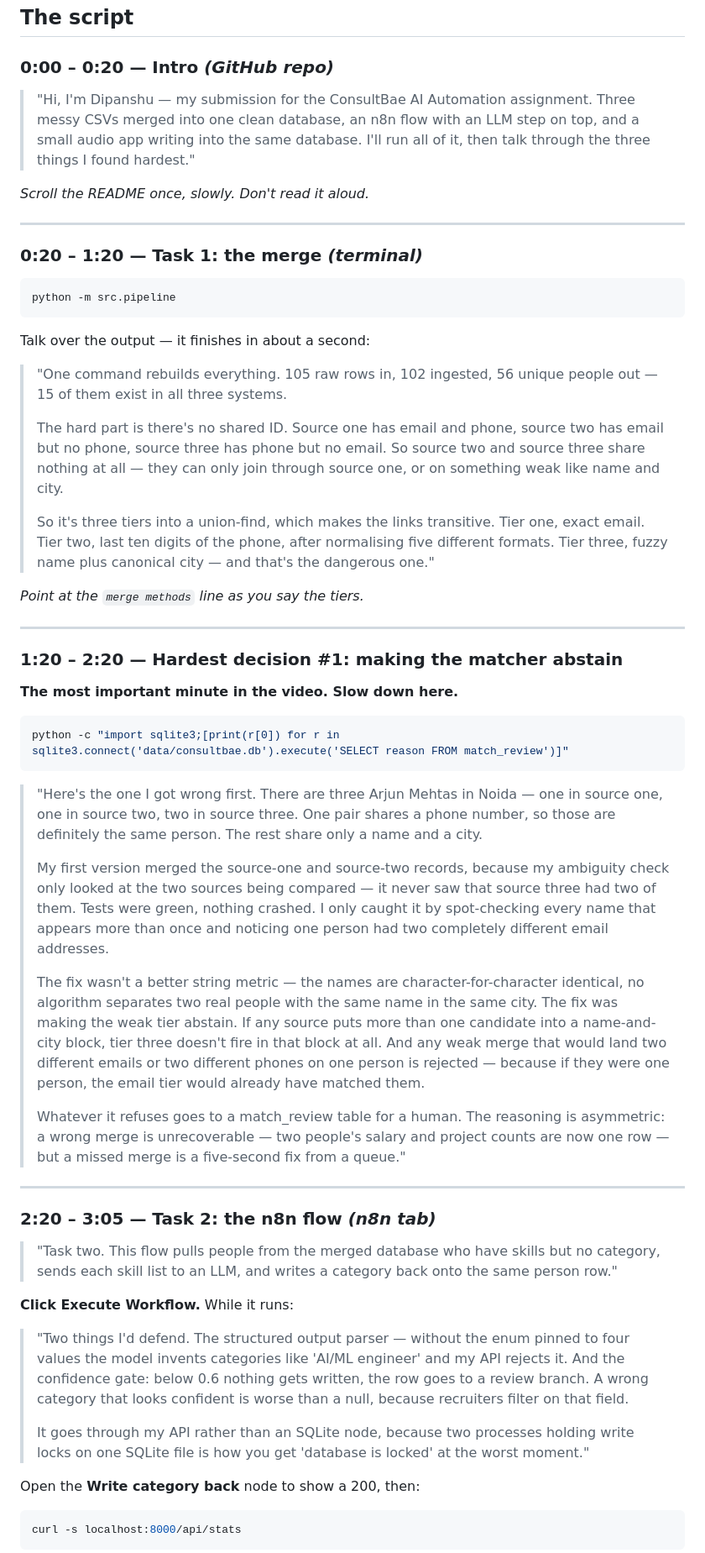
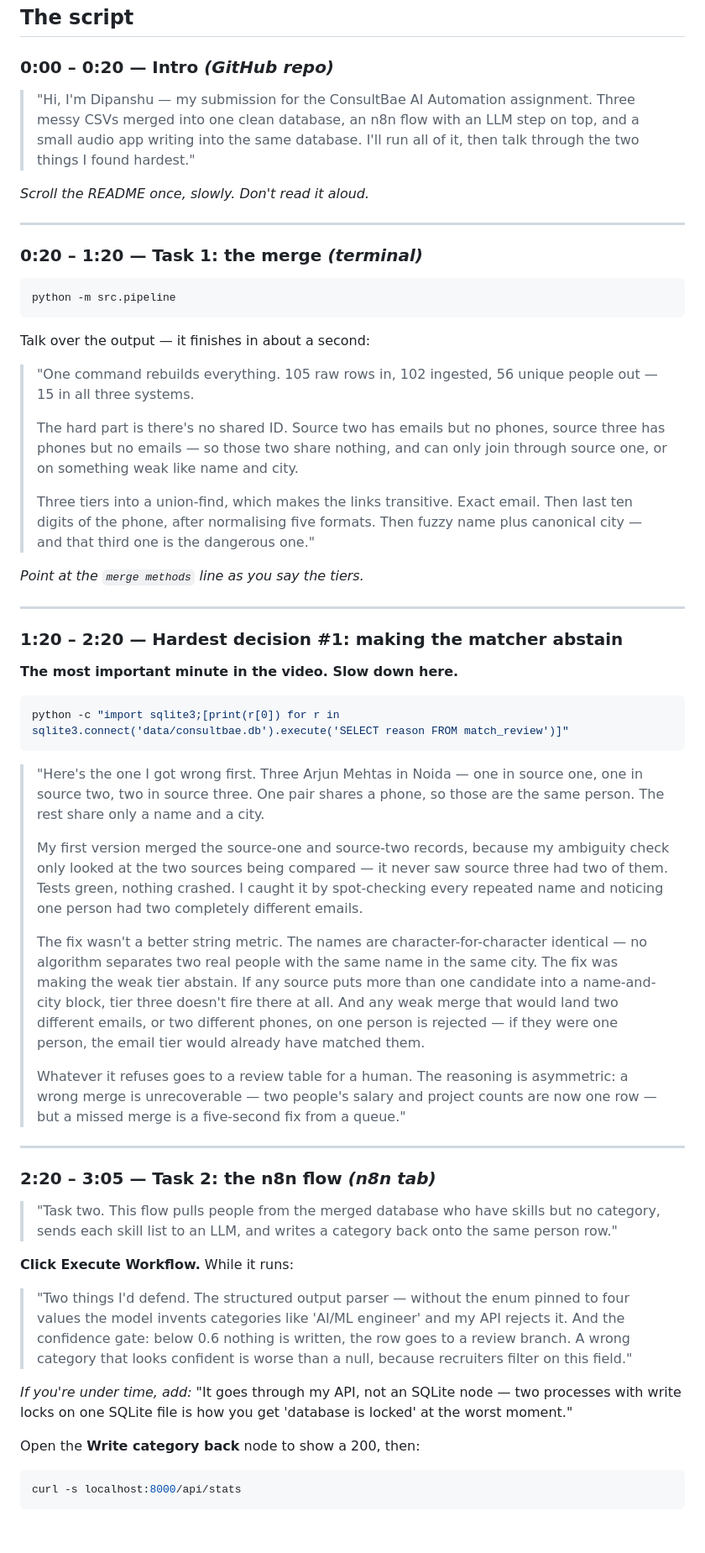
Before and after one commit to anaa-2562/consultbae-assignment, a Markdown page: docs/VIDEO_SCRIPT.md, the part around one of its changes. Shown at 84% size. Drawn GitHub-style; blank space fills up the shorter version.

Commit message:
docs: trim video script to fit the 6-minute limit

````diff
--- a/docs/VIDEO_SCRIPT.md
+++ b/docs/VIDEO_SCRIPT.md
@@ -51,9 +51,9 @@ wrote this"** — you built it, you're explaining it.
 ### 0:00 – 0:20 — Intro *(GitHub repo)*
 
 > "Hi, I'm Dipanshu — my submission for the ConsultBae AI Automation assignment.
-> Three messy CSVs merged into one clean database, an n8n flow with an LLM step on
-> top, and a small audio app writing into the same database. I'll run all of it, then
-> talk through the three things I found hardest."
+> Three messy CSVs merged into one clean database, an n8n flow with an LLM step on top,
+> and a small audio app writing into the same database. I'll run all of it, then talk
+> through the two things I found hardest."
 
 *Scroll the README once, slowly. Don't read it aloud.*
 
@@ -68,17 +68,15 @@ python -m src.pipeline
 Talk over the output — it finishes in about a second:
 
 > "One command rebuilds everything. 105 raw rows in, 102 ingested, 56 unique people
-> out — 15 of them exist in all three systems.
+> out — 15 in all three systems.
 >
-> The hard part is there's no shared ID. Source one has email and phone, source two
-> has email but no phone, source three has phone but no email. So source two and
-> source three share nothing at all — they can only join through source one, or on
-> something weak like name and city.
+> The hard part is there's no shared ID. Source two has emails but no phones, source
+> three has phones but no emails — so those two share nothing, and can only join
+> through source one, or on something weak like name and city.
 >
-> So it's three tiers into a union-find, which makes the links transitive. Tier one,
-> exact email. Tier two, last ten digits of the phone, after normalising five
-> different formats. Tier three, fuzzy name plus canonical city — and that's the
-> dangerous one."
+> Three tiers into a union-find, which makes the links transitive. Exact email. Then
+> last ten digits of the phone, after normalising five formats. Then fuzzy name plus
+> canonical city — and that third one is the dangerous one."
 
 *Point at the `merge methods` line as you say the tiers.*
 
@@ -92,27 +90,26 @@ Talk over the output — it finishes in about a second:
 python -c "import sqlite3;[print(r[0]) for r in sqlite3.connect('data/consultbae.db').execute('SELECT reason FROM match_review')]"
 ```
 
-> "Here's the one I got wrong first. There are three Arjun Mehtas in Noida — one in
-> source one, one in source two, two in source three. One pair shares a phone number,
-> so those are definitely the same person. The rest share only a name and a city.
+> "Here's the one I got wrong first. Three Arjun Mehtas in Noida — one in source one,
+> one in source two, two in source three. One pair shares a phone, so those are the
+> same person. The rest share only a name and a city.
 >
 > My first version merged the source-one and source-two records, because my ambiguity
-> check only looked at the two sources being compared — it never saw that source three
-> had two of them. Tests were green, nothing crashed. I only caught it by spot-checking
-> every name that appears more than once and noticing one person had two completely
-> different email addresses.
+> check only looked at the two sources being compared — it never saw source three had
+> two of them. Tests green, nothing crashed. I caught it by spot-checking every
+> repeated name and noticing one person had two completely different emails.
 >
-> The fix wasn't a better string metric — the names are character-for-character
-> identical, no algorithm separates two real people with the same name in the same
+> The fix wasn't a better string metric. The names are character-for-character
+> identical — no algorithm separates two real people with the same name in the same
 > city. The fix was making the weak tier abstain. If any source puts more than one
-> candidate into a name-and-city block, tier three doesn't fire in that block at all.
-> And any weak merge that would land two different emails or two different phones on
-> one person is rejected — because if they were one person, the email tier would
-> already have matched them.
+> candidate into a name-and-city block, tier three doesn't fire there at all. And any
+> weak merge that would land two different emails, or two different phones, on one
+> person is rejected — if they were one person, the email tier would already have
+> matched them.
 >
-> Whatever it refuses goes to a match_review table for a human. The reasoning is
-> asymmetric: a wrong merge is unrecoverable — two people's salary and project counts
-> are now one row — but a missed merge is a five-second fix from a queue."
+> Whatever it refuses goes to a review table for a human. The reasoning is asymmetric:
+> a wrong merge is unrecoverable — two people's salary and project counts are now one
+> row — but a missed merge is a five-second fix from a queue."
 
 ---
 
@@ -126,13 +123,13 @@ python -c "import sqlite3;[print(r[0]) for r in sqlite3.connect('data/consultbae
 
 > "Two things I'd defend. The structured output parser — without the enum pinned to
 > four values the model invents categories like 'AI/ML engineer' and my API rejects it.
-> And the confidence gate: below 0.6 nothing gets written, the row goes to a review
+> And the confidence gate: below 0.6 nothing is written, the row goes to a review
 > branch. A wrong category that looks confident is worse than a null, because
-> recruiters filter on that field.
->
-> It goes through my API rather than an SQLite node, because two processes holding
-> write locks on one SQLite file is how you get 'database is locked' at the worst
-> moment."
+> recruiters filter on this field."
+
+*If you're under time, add:* "It goes through my API, not an SQLite node — two
+processes with write locks on one SQLite file is how you get 'database is locked' at
+the worst moment."
 
 Open the **Write category back** node to show a 200, then:
 ```bash
````
Also changed, not shown: other parts of docs/VIDEO_SCRIPT.md (+40 -42 lines).
